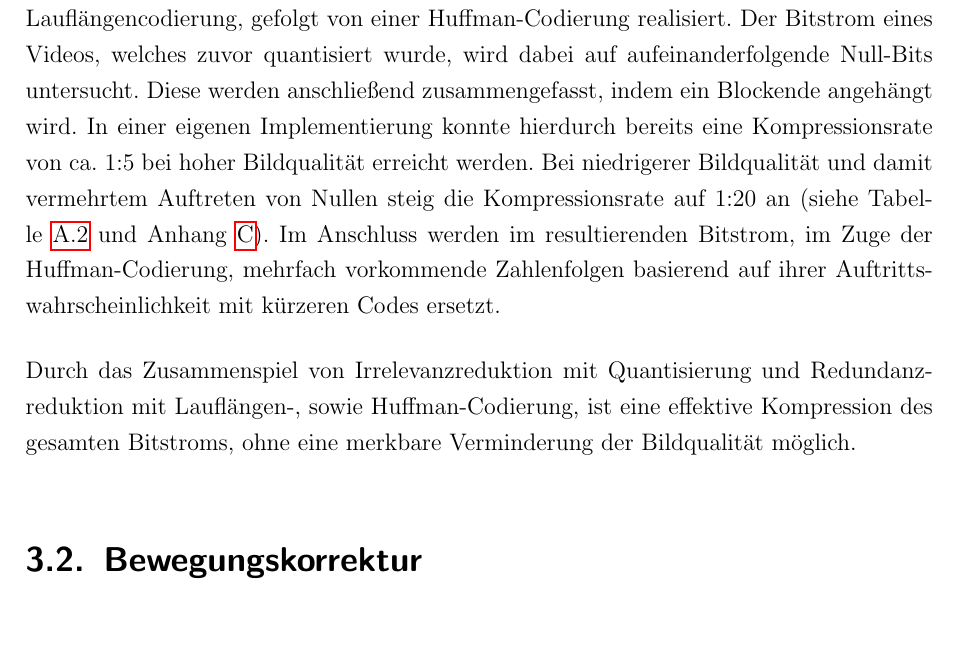
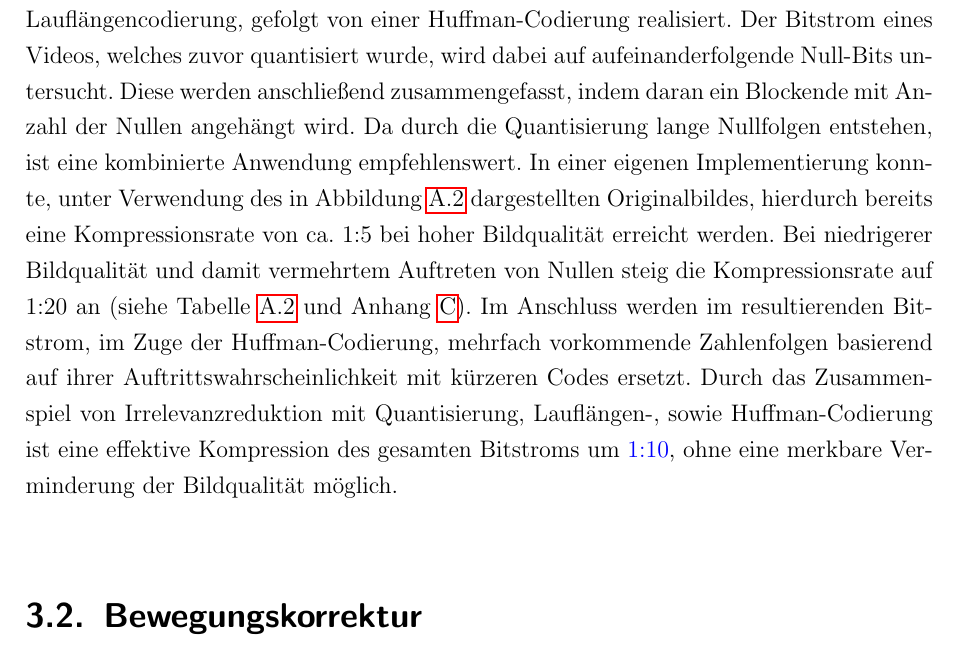
Before and after one commit to juxbo/Grundlagen-der-Videokompression---Wissenschaftliches-Arbeiten-I, a LaTeX thesis (Arbeit/master thesis template.tex, which reads Arbeit/chapters/redundanzreduktion.tex): part of page 13 of 23, cut so that both start at the same text, the shorter picture padded with empty space. Compiled offline with pdfLaTeX; an older LaTeX class or package is replaced by its successor.

Commit message:
Kommentare umgesetzt ahfaofhsnhofos pls commit

```diff
--- a/Arbeit/chapters/redundanzreduktion.tex
+++ b/Arbeit/chapters/redundanzreduktion.tex
@@ -19,12 +19,14 @@ Das Shannon'sche Codierungstheorem besagt, dass, bei effizientes möglicher Kodi
 
 Die Redundanz des Codes berechnet sich aus der Differenz von Entropie und mittlerer Wortlänge. Das Ziel für die Kompression eines Videos ist es, so wenig Code-Redundanz wie möglich zu erreichen.
 
-Bei dem Videokompressionsstandard MPEG, wird die Entropiecodierung mittels einer Lauflängencodierung, gefolgt von einer Huffman-Codierung realisiert. Der Bitstrom eines Videos, welches zuvor quantisiert wurde, wird dabei auf aufeinanderfolgende Null-Bits untersucht. Diese werden anschließend zusammengefasst, indem ein Blockende angehängt wird.
-In einer eigenen Implementierung konnte hierdurch bereits eine Kompressionsrate von ca. 1:5 bei hoher Bildqualität erreicht werden. Bei niedrigerer Bildqualität und damit vermehrtem Auftreten von Nullen steig die Kompressionsrate auf 1:20 an (siehe Tabelle \ref{tab:test} und Anhang \ref{chap:testvorgenen}).
+Bei dem Videokompressionsstandard MPEG, wird die Entropiecodierung mittels einer Lauflängencodierung, gefolgt von einer Huffman-Codierung realisiert. Der Bitstrom eines Videos, welches zuvor quantisiert wurde, wird dabei auf aufeinanderfolgende Null-Bits untersucht. Diese werden anschließend zusammengefasst, indem daran ein Blockende mit Anzahl der Nullen angehängt wird.
+% Ein Blockende beinhaltet implizit die Anzahl der 0en. No need for redundancy.
+Da durch die Quantisierung lange Nullfolgen entstehen, ist eine kombinierte Anwendung empfehlenswert.
+% Was für eine kombinierte Anwendung? Huffman-Codierung wird doch erst weiter unten erklärt?!
+In einer eigenen Implementierung konnte, unter Verwendung des in Abbildung \ref{fig:quantization_multi_mquants} dargestellten Originalbildes, hierdurch bereits eine Kompressionsrate von ca. 1:5 bei hoher Bildqualität erreicht werden. Bei niedrigerer Bildqualität und damit vermehrtem Auftreten von Nullen steig die Kompressionsrate auf 1:20 an (siehe Tabelle \ref{tab:test} und Anhang \ref{chap:testvorgenen}).
 Im Anschluss werden im resultierenden Bitstrom, im Zuge der Huffman-Codierung, mehrfach vorkommende Zahlenfolgen basierend auf ihrer Auftrittswahrscheinlichkeit mit kürzeren Codes ersetzt.
-
-Durch das Zusammenspiel von Irrelevanzreduktion mit Quantisierung und Redundanzreduktion mit Lauflängen-, sowie Huffman-Codierung, ist eine effektive Kompression des gesamten Bitstroms, ohne eine merkbare Verminderung der Bildqualität möglich.
-% Die Kompressionsleistung sollte nach meinem Verständnis nach sehr stark vom encodeten Bild Abhängen. Ein komplett schwarzes Bild ist damit sehr gut komprimierbar, ein Bild mit vielen feinen Details dafür sehr schlecht.
+Durch das Zusammenspiel von Irrelevanzreduktion mit Quantisierung, Lauflängen-, sowie Huffman-Codierung ist eine effektive Kompression des gesamten Bitstroms um \textcolor{blue}{1:10}, ohne eine merkbare Verminderung der Bildqualität möglich.
+% Gibt es da eine Quelle? Die Kompressionsleistung sollte nach meinem Verständnis nach sehr stark vom encodeten Bild Abhängen. Ein komplett schwarzes Bild ist damit sehr gut komprimierbar, ein Bild mit vielen feinen Details dafür sehr schlecht.
 
 \section{Bewegungskorrektur}
 Alle bis jetzt vorgestellten Ansätze der Videokompression beschäftigen sich mit der Kompression von Einzelbildern innerhalb eines Videos. Bei der Bewegungskorrektur hingegen, wird jenes Kompressionspotential ausgenutzt, welches innerhalb der Abhängigkeiten der Einzelbilder in einem Video steckt.
```
Also changed, not shown: Arbeit/master thesis template.pdf.
